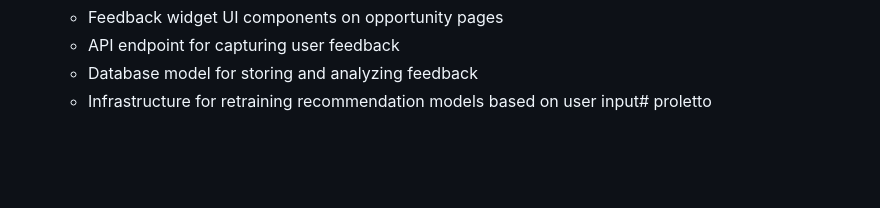
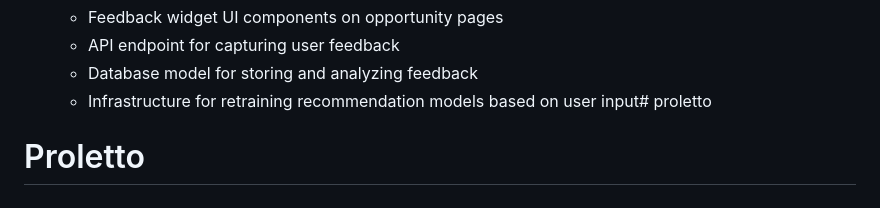
Before and after one commit to UntamedIQ/Proletto, a Markdown page: README.md, the part around the change. Rendered like a GitHub page; blank space fills up the shorter version.

```diff
--- a/README.md
+++ b/README.md
@@ -105,3 +105,4 @@ Proletto's infrastructure is designed as a three-part system:
    - API endpoint for capturing user feedback
    - Database model for storing and analyzing feedback
    - Infrastructure for retraining recommendation models based on user input# proletto
+# Proletto
```
